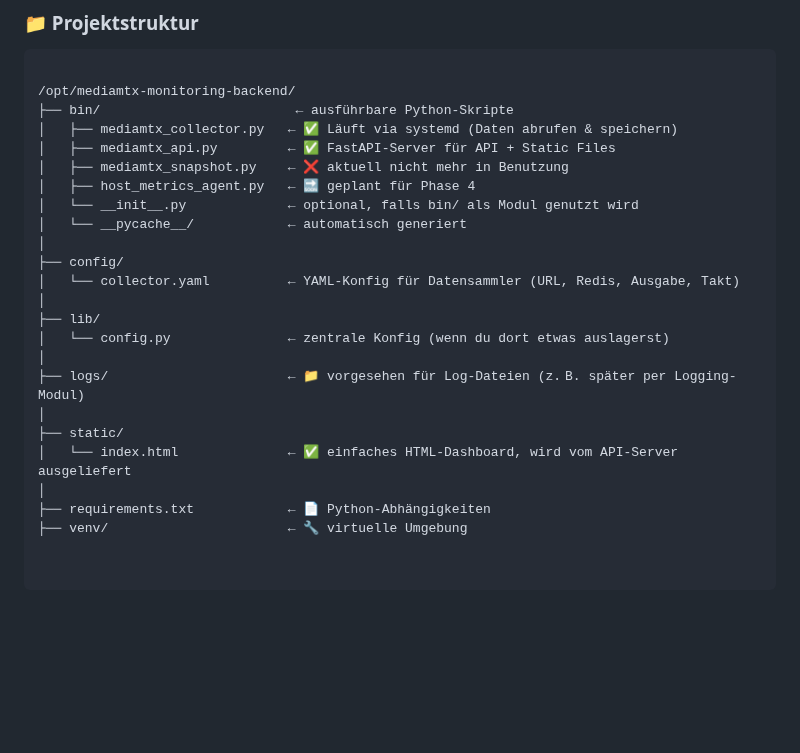
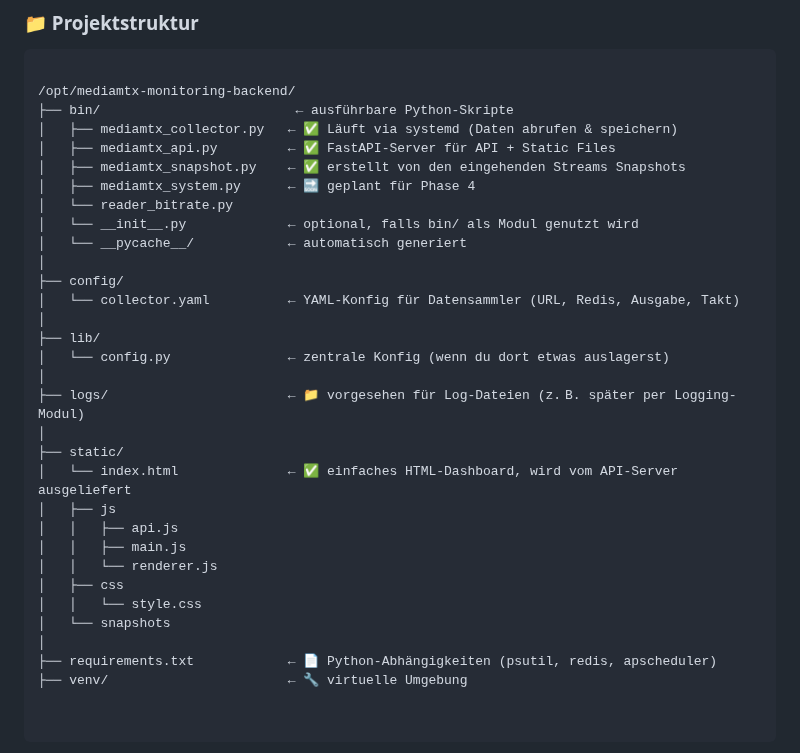
Before and after one commit to richtertoralf/mediamtxMonitor, a Markdown page: BasisBackend.md, the part around the change. GitHub-like rendering; blank space fills up the shorter version.

```diff
--- a/BasisBackend.md
+++ b/BasisBackend.md
@@ -43,8 +43,9 @@ Dieses Projekt bietet eine übersichtliche und ressourcenschonende Möglichkeit,
 ├── bin/                         ← ausführbare Python-Skripte
 │   ├── mediamtx_collector.py   ← ✅ Läuft via systemd (Daten abrufen & speichern)
 │   ├── mediamtx_api.py         ← ✅ FastAPI-Server für API + Static Files
-│   ├── mediamtx_snapshot.py    ← ❌ aktuell nicht mehr in Benutzung
-│   ├── host_metrics_agent.py   ← 🔜 geplant für Phase 4
+│   ├── mediamtx_snapshot.py    ← ✅ erstellt von den eingehenden Streams Snapshots
+│   ├── mediamtx_system.py      ← 🔜 geplant für Phase 4
+│   └── reader_bitrate.py
 │   └── __init__.py             ← optional, falls bin/ als Modul genutzt wird
 │   └── __pycache__/            ← automatisch generiert
 │
@@ -58,8 +59,15 @@ Dieses Projekt bietet eine übersichtliche und ressourcenschonende Möglichkeit,
 │
 ├── static/
 │   └── index.html              ← ✅ einfaches HTML-Dashboard, wird vom API-Server ausgeliefert
+│   ├── js
+│   │   ├── api.js
+│   │   ├── main.js
+│   │   └── renderer.js
+│   ├── css
+│   │   └── style.css
+│   └── snapshots
 │
-├── requirements.txt            ← 📄 Python-Abhängigkeiten
+├── requirements.txt            ← 📄 Python-Abhängigkeiten (psutil, redis, apscheduler)
 ├── venv/                       ← 🔧 virtuelle Umgebung
 
 
```
